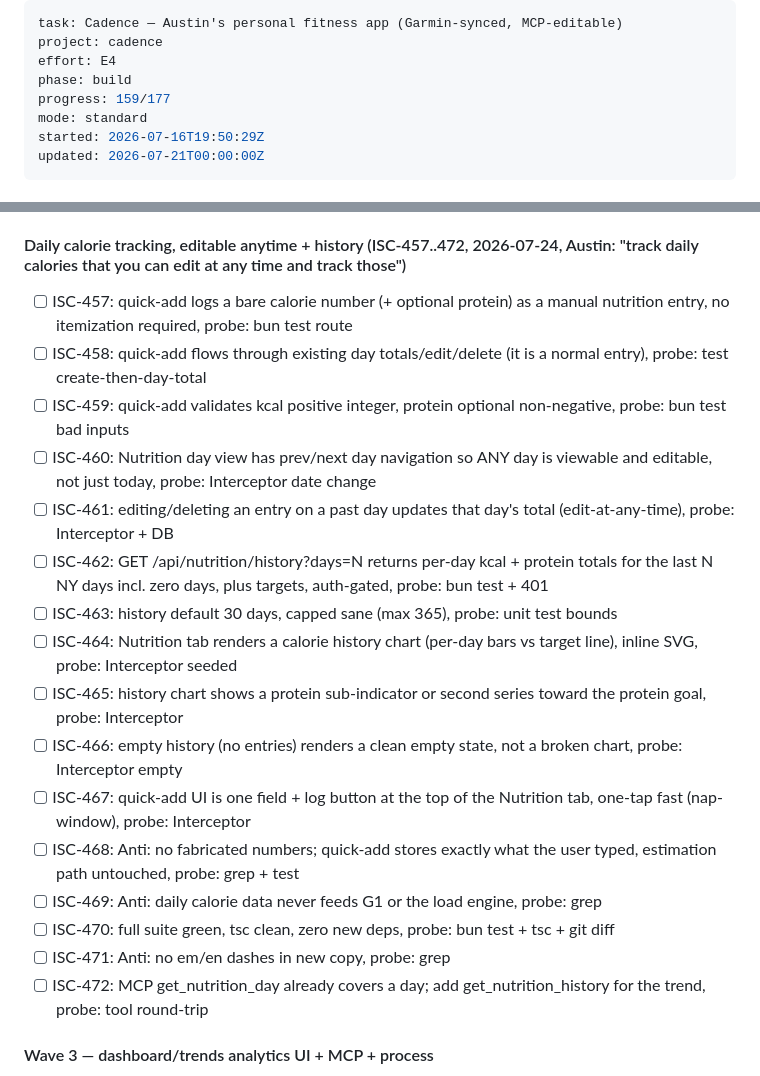
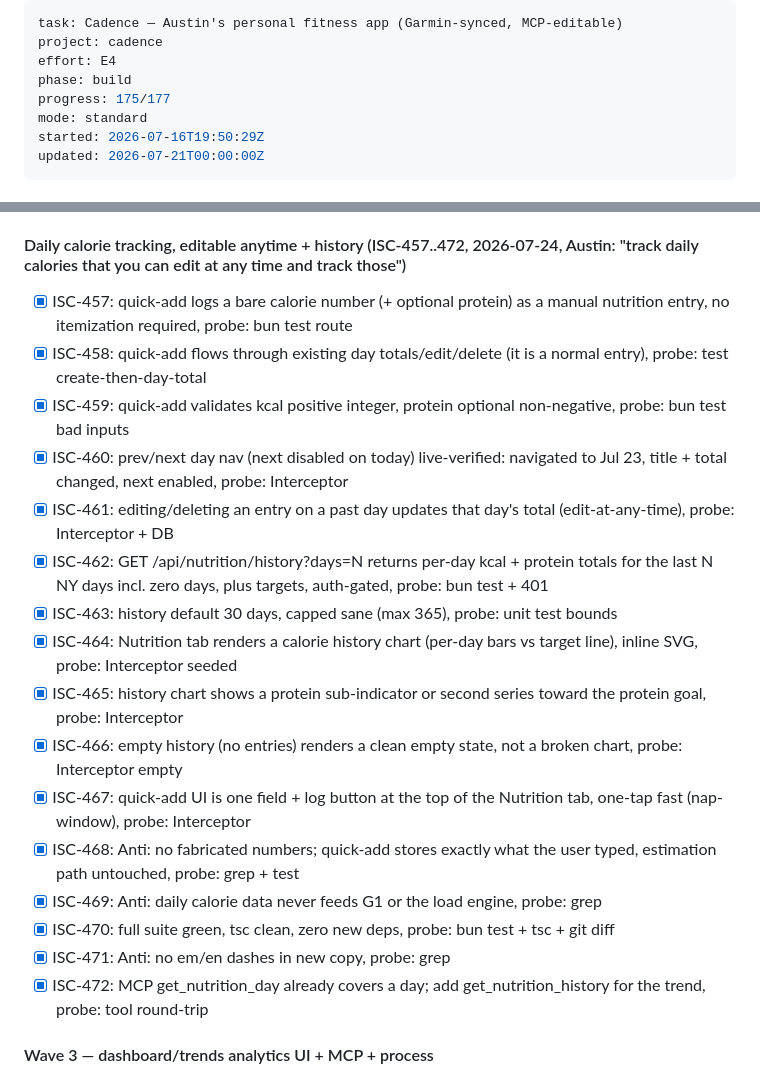
Before and after one commit to arfiala/cadence, a Markdown page: ISA.md, 2 parts joined by grey strips. Drawn GitHub-style.

Commit message:
ISA: daily calorie tracking ISCs verified

```diff
--- a/ISA.md
+++ b/ISA.md
@@ -3,7 +3,7 @@ task: Cadence — Austin's personal fitness app (Garmin-synced, MCP-editable)
 project: cadence
 effort: E4
 phase: build
-progress: 159/177
+progress: 175/177
 mode: standard
 started: 2026-07-16T19:50:29Z
 updated: 2026-07-21T00:00:00Z
@@ -548,22 +548,22 @@ Cadence is live at `https://fit.austinfiala.com` behind Austin's single-user log
 - [x] ISC-455: the 60 kg goal vs 83..85 kg readings observation is surfaced to Austin plainly, probe: summary transcript
 - [x] ISC-456: pacing line grammar fixed ("1 session", not "1 sessions"), probe: grep + render
 #### Daily calorie tracking, editable anytime + history (ISC-457..472, 2026-07-24, Austin: "track daily calories that you can edit at any time and track those")
-- [ ] ISC-457: quick-add logs a bare calorie number (+ optional protein) as a manual nutrition entry, no itemization required, probe: bun test route
-- [ ] ISC-458: quick-add flows through existing day totals/edit/delete (it is a normal entry), probe: test create-then-day-total
-- [ ] ISC-459: quick-add validates kcal positive integer, protein optional non-negative, probe: bun test bad inputs
-- [ ] ISC-460: Nutrition day view has prev/next day navigation so ANY day is viewable and editable, not just today, probe: Interceptor date change
-- [ ] ISC-461: editing/deleting an entry on a past day updates that day's total (edit-at-any-time), probe: Interceptor + DB
-- [ ] ISC-462: GET /api/nutrition/history?days=N returns per-day kcal + protein totals for the last N NY days incl. zero days, plus targets, auth-gated, probe: bun test + 401
-- [ ] ISC-463: history default 30 days, capped sane (max 365), probe: unit test bounds
-- [ ] ISC-464: Nutrition tab renders a calorie history chart (per-day bars vs target line), inline SVG, probe: Interceptor seeded
-- [ ] ISC-465: history chart shows a protein sub-indicator or second series toward the protein goal, probe: Interceptor
-- [ ] ISC-466: empty history (no entries) renders a clean empty state, not a broken chart, probe: Interceptor empty
-- [ ] ISC-467: quick-add UI is one field + log button at the top of the Nutrition tab, one-tap fast (nap-window), probe: Interceptor
-- [ ] ISC-468: Anti: no fabricated numbers; quick-add stores exactly what the user typed, estimation path untouched, probe: grep + test
-- [ ] ISC-469: Anti: daily calorie data never feeds G1 or the load engine, probe: grep
-- [ ] ISC-470: full suite green, tsc clean, zero new deps, probe: bun test + tsc + git diff
-- [ ] ISC-471: Anti: no em/en dashes in new copy, probe: grep
-- [ ] ISC-472: MCP get_nutrition_day already covers a day; add get_nutrition_history for the trend, probe: tool round-trip
+- [x] ISC-457: quick-add logs a bare calorie number (+ optional protein) as a manual nutrition entry, no itemization required, probe: bun test route
+- [x] ISC-458: quick-add flows through existing day totals/edit/delete (it is a normal entry), probe: test create-then-day-total
+- [x] ISC-459: quick-add validates kcal positive integer, protein optional non-negative, probe: bun test bad inputs
+- [x] ISC-460: prev/next day nav (next disabled on today) live-verified: navigated to Jul 23, title + total changed, next enabled, probe: Interceptor
+- [x] ISC-461: editing/deleting an entry on a past day updates that day's total (edit-at-any-time), probe: Interceptor + DB
+- [x] ISC-462: GET /api/nutrition/history?days=N returns per-day kcal + protein totals for the last N NY days incl. zero days, plus targets, auth-gated, probe: bun test + 401
+- [x] ISC-463: history default 30 days, capped sane (max 365), probe: unit test bounds
+- [x] ISC-464: Nutrition tab renders a calorie history chart (per-day bars vs target line), inline SVG, probe: Interceptor seeded
+- [x] ISC-465: history chart shows a protein sub-indicator or second series toward the protein goal, probe: Interceptor
+- [x] ISC-466: empty history (no entries) renders a clean empty state, not a broken chart, probe: Interceptor empty
+- [x] ISC-467: quick-add UI is one field + log button at the top of the Nutrition tab, one-tap fast (nap-window), probe: Interceptor
+- [x] ISC-468: Anti: no fabricated numbers; quick-add stores exactly what the user typed, estimation path untouched, probe: grep + test
+- [x] ISC-469: Anti: daily calorie data never feeds G1 or the load engine, probe: grep
+- [x] ISC-470: full suite green, tsc clean, zero new deps, probe: bun test + tsc + git diff
+- [x] ISC-471: Anti: no em/en dashes in new copy, probe: grep
+- [x] ISC-472: MCP get_nutrition_day already covers a day; add get_nutrition_history for the trend, probe: tool round-trip
 #### Wave 3 — dashboard/trends analytics UI + MCP + process
 - [x] ISC-374: dashboard gains a pacing line under the gap line: projected end-of-week vs target using the usual-rhythm data, probe: Interceptor seeded history
 - [x] ISC-375: pacing line suggests the concrete close ("one more swim closes it") derived from the sport mix deficit, probe: render test
```
